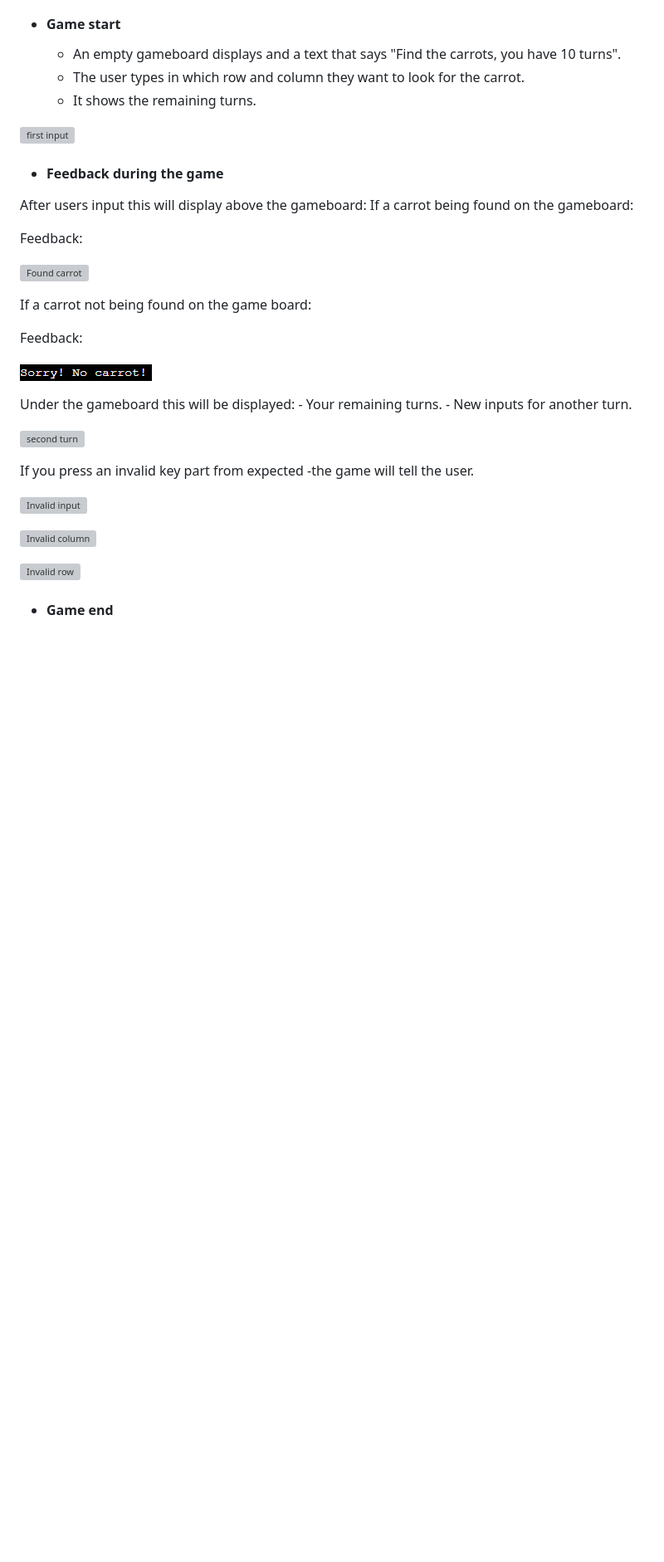
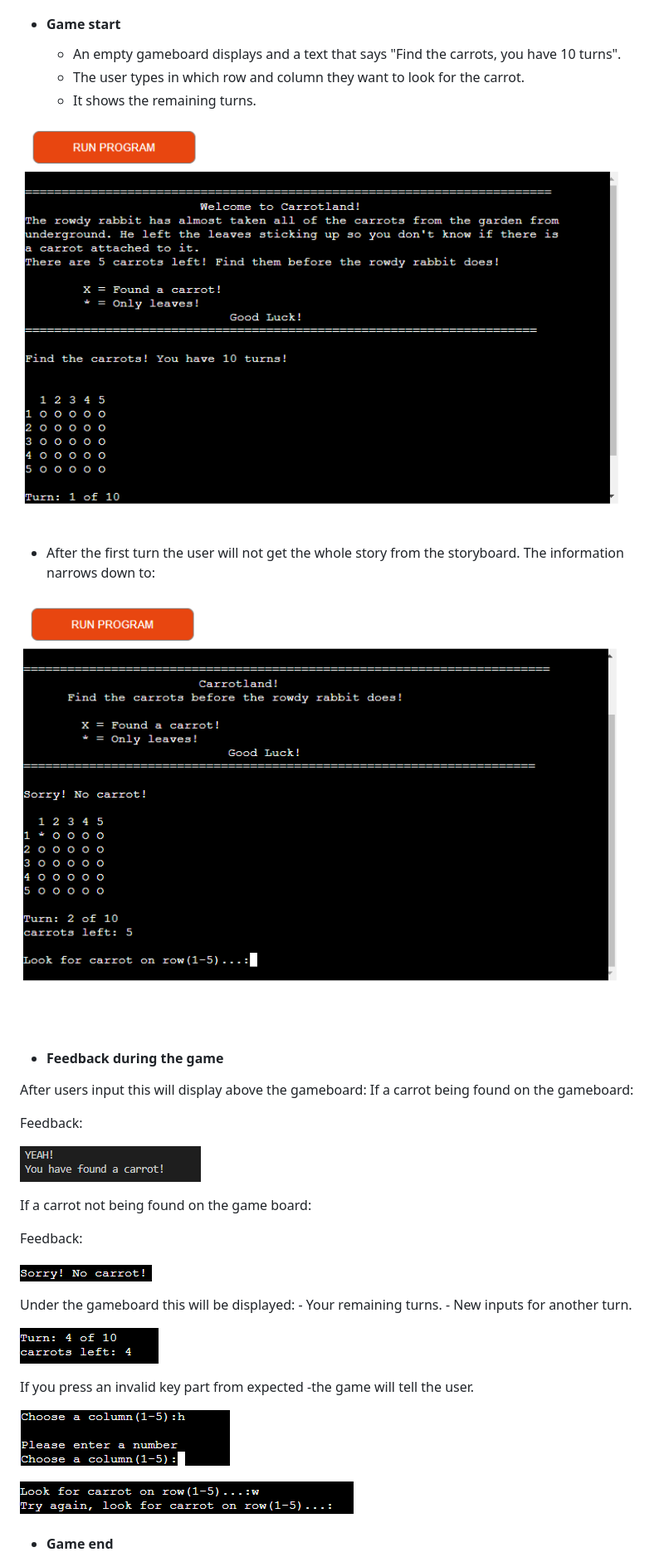
Before and after one commit to jlindeloef/carrotland, a Markdown page: README.md, the part around one of its changes. Shown at 83% size. Drawn GitHub-style; blank space fills up the shorter version; grey boxes are pictures that could not be loaded.

```diff
--- a/README.md
+++ b/README.md
@@ -59,7 +59,11 @@ Library:
   - The user types in which row and column they want to look for the carrot.
   - It shows the remaining turns.
 
-![first input](https://github.com/jlindeloef/carrotland/blob/main/readme_images/firstdep.png)
+![First gameboard](https://github.com/jlindeloef/carrotland/blob/main/readme_images/first_game_board.png)
+
+  - After the first turn the user will not get the whole story from the storyboard. The information narrows down to:
+
+![second turn](https://github.com/jlindeloef/carrotland/blob/main/readme_images/afterfirstinput.png)
 
 + #### Feedback during the game
 After users input this will display above the gameboard:
@@ -67,7 +71,7 @@ If a carrot being found on the gameboard:
 
 Feedback:
 
-![Found carrot](https://github.com/jlindeloef/carrotland/blob/main/readme_images/foundcarrot.png)
+![Found carrot](https://github.com/jlindeloef/carrotland/blob/main/readme_images/found_carrot.png)
 
 If a carrot not being found on the game board:
 
@@ -79,15 +83,13 @@ Feedback:
      - Your remaining turns.
      - New inputs for another turn.
 
-![second turn](https://github.com/jlindeloef/carrotland/blob/main/readme_images/secondturn.png)
+![Second turn](https://github.com/jlindeloef/carrotland/blob/main/readme_images/second_turn.png)
 
 If you press an invalid key part from expected -the game will tell the user.
 
-![Invalid input](https://github.com/jlindeloef/carrotland/blob/main/readme_images/not%20valid%20input.png)
+![Invalid column](https://github.com/jlindeloef/carrotland/blob/main/readme_images/not_valid_column.png)
 
-![Invalid column](https://github.com/jlindeloef/carrotland/blob/main/readme_images/not%20valid%20column.png)
-
-![Invalid row](https://github.com/jlindeloef/carrotland/blob/main/readme_images/Not%20valid%20row.png)
+![Invalid row](https://github.com/jlindeloef/carrotland/blob/main/readme_images/Not_valid_row.png)
 
 
 + #### Game end
```
Also changed, not shown: other parts of README.md (+24 -25 lines).
